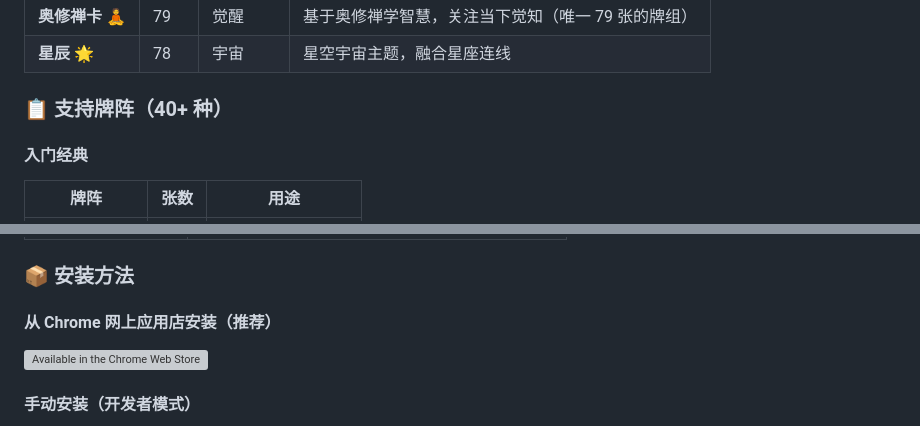
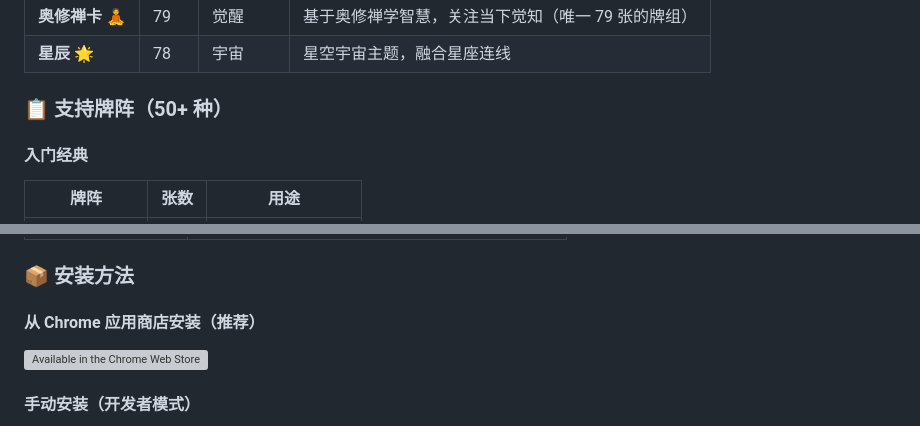
Before and after one commit to vaxicy/tarot-chrome-extension, a Markdown page: README.md, 2 parts joined by grey strips. Rendered like a GitHub page; grey boxes are pictures that could not be loaded.

```diff
--- a/README.md
+++ b/README.md
@@ -333,7 +333,7 @@ For commercial use, please contact the author.
 | **奥修禅卡** 🧘 | 79 | 觉醒 | 基于奥修禅学智慧，关注当下觉知（唯一 79 张的牌组） |
 | **星辰** 🌟 | 78 | 宇宙 | 星空宇宙主题，融合星座连线 |
 
-### 📋 支持牌阵（40+ 种）
+### 📋 支持牌阵（50+ 种）
 
 #### 入门经典
 | 牌阵 | 张数 | 用途 |
@@ -433,7 +433,7 @@ For commercial use, please contact the author.
 
 ### 📦 安装方法
 
-#### 从 Chrome 网上应用店安装（推荐）
+#### 从 Chrome 应用商店安装（推荐）
 [![Available in the Chrome Web Store](https://storage.googleapis.com/web-dev-uploads/image/WlD8wC6g8khYWPJUsQceQkhXSlv1/i7s6Rt2QoyR-2sHPI31t3F4iS1s.png)](https://chromewebstore.google.com/detail/%E9%AD%94%E6%B3%95%E5%A1%94%E7%BD%97%E7%89%8C-%E6%AF%8F%E6%97%A5%E5%8D%A0%E5%8D%9C-magic-tarot/peeoknbllpkikmcaecehgbpnfigohpjk)
 
 #### 手动安装（开发者模式）
```
Also changed, not shown: other parts of README.md (+7 -7 lines).
